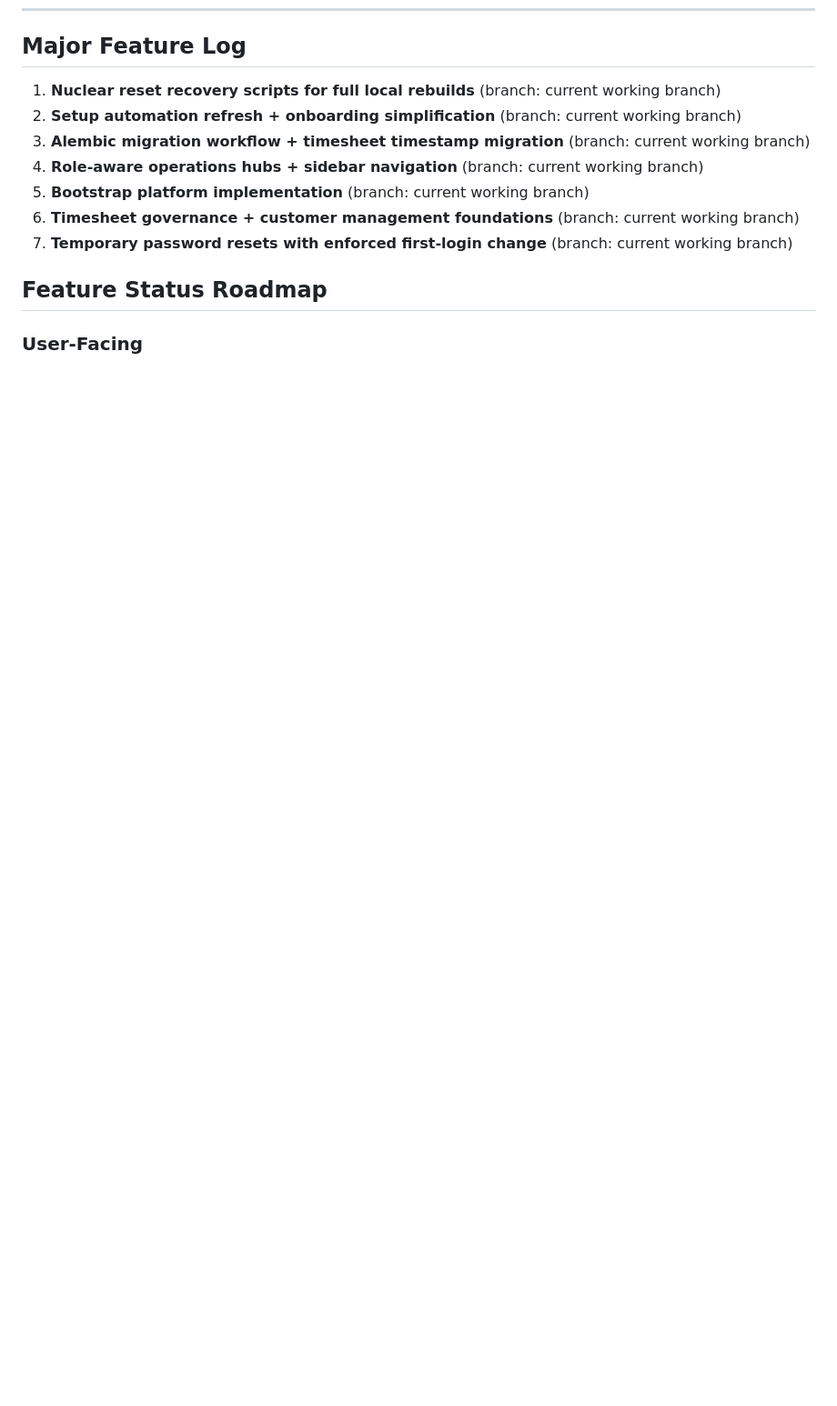
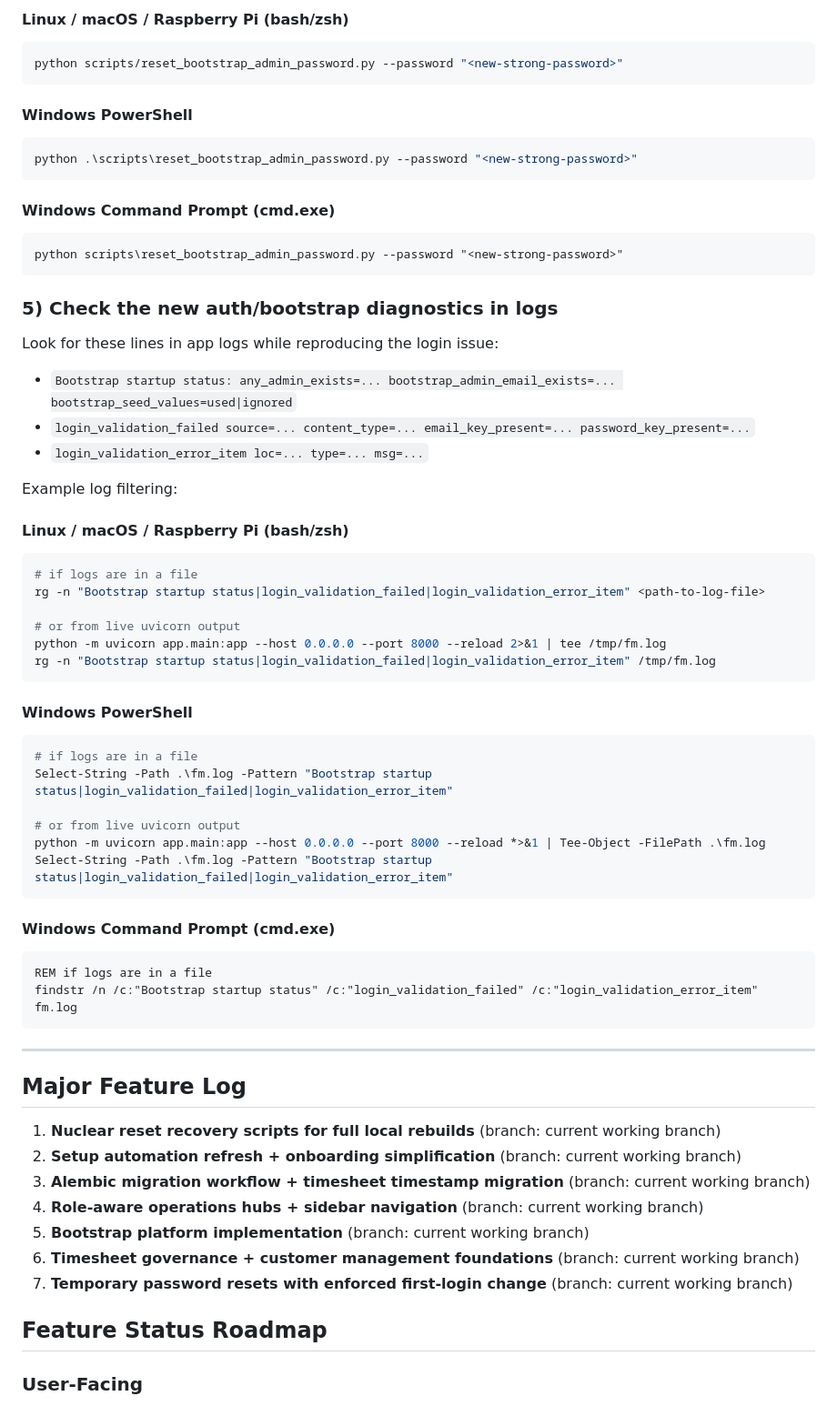
Before and after one commit to aboldguess/FM-TimeTracker, a Markdown page: README.md, the part around one of its changes. Shown at 91% size. GitHub-like rendering; blank space fills up the shorter version.

Commit message:
docs: add first boot login troubleshooting guide

````diff
--- a/README.md
+++ b/README.md
@@ -143,3 +203,56 @@ After deletion, it automatically re-runs setup to rebuild a clean baseline.
+#### Linux / macOS / Raspberry Pi (bash/zsh)
+```bash
+python scripts/reset_bootstrap_admin_password.py --password "<new-strong-password>"
+```
+
+#### Windows PowerShell
+```powershell
+python .\scripts\reset_bootstrap_admin_password.py --password "<new-strong-password>"
+```
+
+#### Windows Command Prompt (cmd.exe)
+```bat
+python scripts\reset_bootstrap_admin_password.py --password "<new-strong-password>"
+```
+
+### 5) Check the new auth/bootstrap diagnostics in logs
+
+Look for these lines in app logs while reproducing the login issue:
+
+- `Bootstrap startup status: any_admin_exists=... bootstrap_admin_email_exists=... bootstrap_seed_values=used|ignored`
+- `login_validation_failed source=... content_type=... email_key_present=... password_key_present=...`
+- `login_validation_error_item loc=... type=... msg=...`
+
+Example log filtering:
+
+#### Linux / macOS / Raspberry Pi (bash/zsh)
+```bash
+# if logs are in a file
+rg -n "Bootstrap startup status|login_validation_failed|login_validation_error_item" <path-to-log-file>
+
+# or from live uvicorn output
+python -m uvicorn app.main:app --host 0.0.0.0 --port 8000 --reload 2>&1 | tee /tmp/fm.log
+rg -n "Bootstrap startup status|login_validation_failed|login_validation_error_item" /tmp/fm.log
+```
+
+#### Windows PowerShell
+```powershell
+# if logs are in a file
+Select-String -Path .\fm.log -Pattern "Bootstrap startup status|login_validation_failed|login_validation_error_item"
+
+# or from live uvicorn output
+python -m uvicorn app.main:app --host 0.0.0.0 --port 8000 --reload *>&1 | Tee-Object -FilePath .\fm.log
+Select-String -Path .\fm.log -Pattern "Bootstrap startup status|login_validation_failed|login_validation_error_item"
+```
+
+#### Windows Command Prompt (cmd.exe)
+```bat
+REM if logs are in a file
+findstr /n /c:"Bootstrap startup status" /c:"login_validation_failed" /c:"login_validation_error_item" fm.log
+```
+
+---
+
 ## Major Feature Log
 
 1. **Nuclear reset recovery scripts for full local rebuilds** (branch: current working branch)
````
Also changed, not shown: other parts of README.md (+60 -0 lines).
